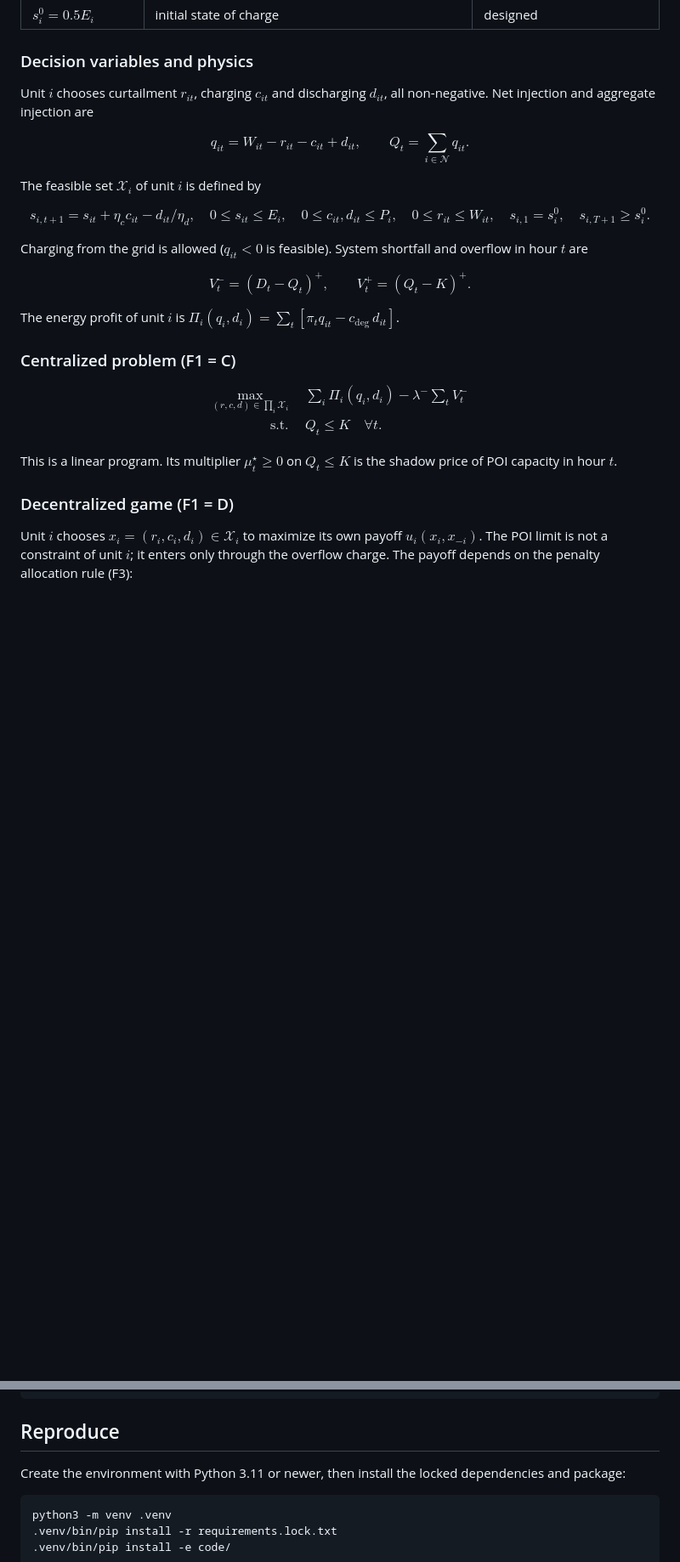
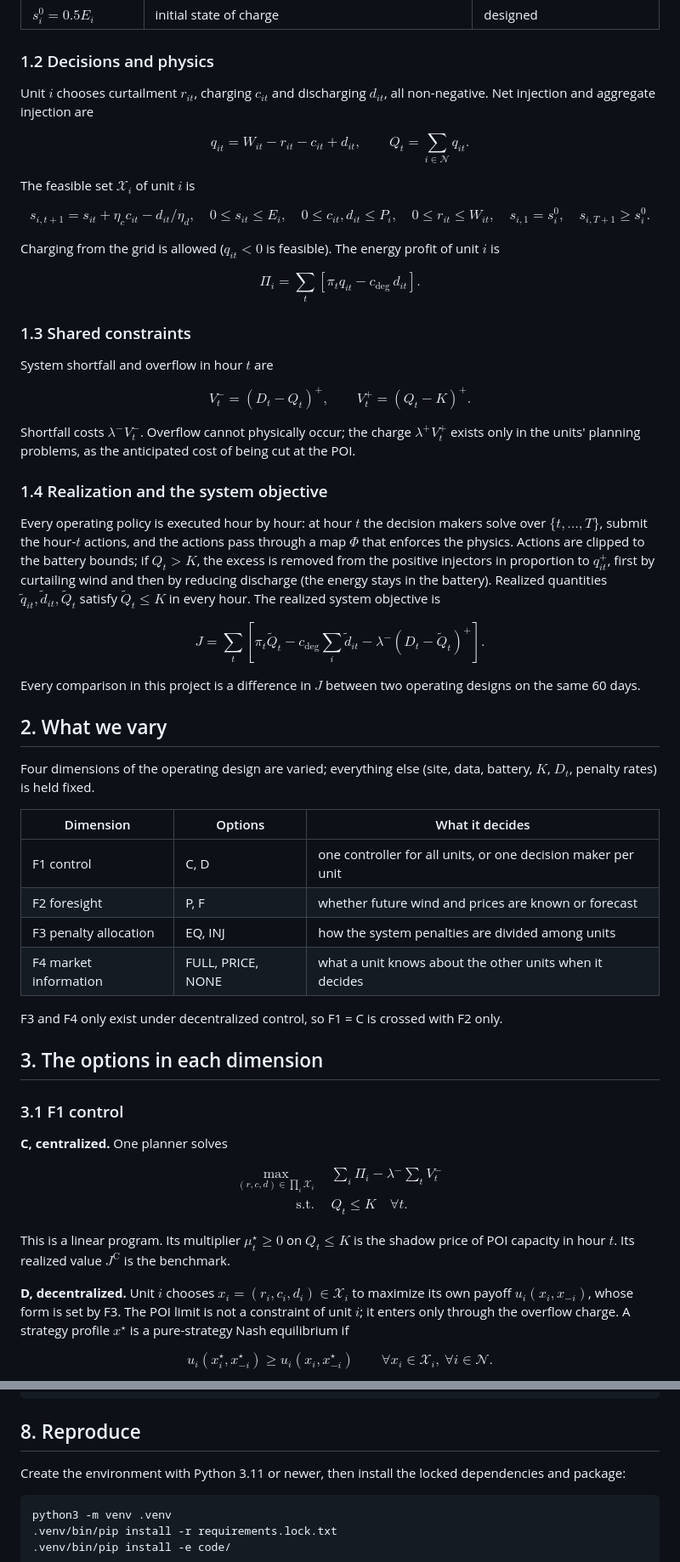
Before and after one commit to alcohol-freeWhisky/colocated-wind-storage-wargame, a Markdown page: README.md, 2 parts joined by grey strips. Shown at 85% size. GitHub-like rendering; blank space fills up the shorter version.

Commit message:
README: order sections as problem, dimensions, options, simulations, results
Co-Authored-By: Claude Fable 5.1 <noreply@anthropic.com>

````diff
--- a/README.md
+++ b/README.md
@@ -24,34 +26,65 @@ Units $i \in \mathcal{N} = \{1,\dots,N\}$ ($N = 5$) share one POI. Hours $t \in
 | $c_{\mathrm{deg}} = 10$ | degradation cost per MWh discharged | literature |
 | $s_i^0 = 0.5 E_i$ | initial state of charge | designed |
 
-### Decision variables and physics
+### 1.2 Decisions and physics
 
 Unit $i$ chooses curtailment $r_{it}$, charging $c_{it}$ and discharging $d_{it}$, all non-negative. Net injection and aggregate injection are
 
 $$q_{it} = W_{it} - r_{it} - c_{it} + d_{it}, \qquad Q_t = \sum_{i \in \mathcal{N}} q_{it}.$$
 
-The feasible set $\mathcal{X}_i$ of unit $i$ is defined by
+The feasible set $\mathcal{X}_i$ of unit $i$ is
 
 $$s_{i,t+1} = s_{it} + \eta_c c_{it} - d_{it}/\eta_d, \quad 0 \le s_{it} \le E_i, \quad 0 \le c_{it}, d_{it} \le P_i, \quad 0 \le r_{it} \le W_{it}, \quad s_{i,1} = s_i^0, \quad s_{i,T+1} \ge s_i^0 .$$
 
-Charging from the grid is allowed ($q_{it} < 0$ is feasible). System shortfall and overflow in hour $t$ are
+Charging from the grid is allowed ($q_{it} < 0$ is feasible). The energy profit of unit $i$ is
+
+$$\Pi_i = \sum_t \left[\pi_t q_{it} - c_{\mathrm{deg}}\, d_{it}\right].$$
+
+### 1.3 Shared constraints
+
+System shortfall and overflow in hour $t$ are
 
 $$V_t^- = (D_t - Q_t)^+, \qquad V_t^+ = (Q_t - K)^+ .$$
 
-The energy profit of unit $i$ is $\Pi_i(q_i, d_i) = \sum_t \left[\pi_t q_{it} - c_{\mathrm{deg}}\, d_{it}\right]$.
+Shortfall costs $\lambda^- V_t^-$. Overflow cannot physically occur; the charge $\lambda^+ V_t^+$ exists only in the units' planning problems, as the anticipated cost of being cut at the POI.
 
-### Centralized problem (F1 = C)
+### 1.4 Realization and the system objective
+
+Every operating policy is executed hour by hour: at hour $t$ the decision makers solve over $\{t,\dots,T\}$, submit the hour-$t$ actions, and the actions pass through a map $\Phi$ that enforces the physics. Actions are clipped to the battery bounds; if $Q_t > K$, the excess is removed from the positive injectors in proportion to $q_{it}^+$, first by curtailing wind and then by reducing discharge (the energy stays in the battery). Realized quantities $\tilde q_{it}, \tilde d_{it}, \tilde Q_t$ satisfy $\tilde Q_t \le K$ in every hour. The realized system objective is
+
+$$J = \sum_t \left[\pi_t \tilde Q_t - c_{\mathrm{deg}} \sum_i \tilde d_{it} - \lambda^- (D_t - \tilde Q_t)^+\right].$$
+
+Every comparison in this project is a difference in $J$ between two operating designs on the same 60 days.
+
+## 2. What we vary
+
+Four dimensions of the operating design are varied; everything else (site, data, battery, $K$, $D_t$, penalty rates) is held fixed.
+
+| Dimension | Options | What it decides |
+|---|---|---|
+| F1 control | C, D | one controller for all units, or one decision maker per unit |
+| F2 foresight | P, F | whether future wind and prices are known or forecast |
+| F3 penalty allocation | EQ, INJ | how the system penalties are divided among units |
+| F4 market information | FULL, PRICE, NONE | what a unit knows about the other units when it decides |
+
+F3 and F4 only exist under decentralized control, so F1 = C is crossed with F2 only.
+
+## 3. The options in each dimension
+
+### 3.1 F1 control
+
+**C, centralized.** One planner solves
 
 $$
 \begin{aligned}
-\max_{(r,c,d) \in \prod_i \mathcal{X}_i} \quad & \sum_{i} \Pi_i(q_i, d_i) - \lambda^- \sum_t V_t^- \\
+\max_{(r,c,d) \in \prod_i \mathcal{X}_i} \quad & \sum_{i} \Pi_i - \lambda^- \sum_t V_t^- \\
 \text{s.t.} \quad & Q_t \le K \quad \forall t .
 \end{aligned}
 $$
 
-This is a linear program. Its multiplier $\mu_t^\star \ge 0$ on $Q_t \le K$ is the shadow price of POI capacity in hour $t$.
+This is a linear program. Its multiplier $\mu_t^\star \ge 0$ on $Q_t \le K$ is the shadow price of POI capacity in hour $t$. Its realized value $J^{\mathrm{C}}$ is the benchmark.
 
-### Decentralized game (F1 = D)
+**D, decentralized.** Unit $i$ chooses $x_i = (r_i, c_i, d_i) \in \mathcal{X}_i$ to maximize its own payoff $u_i(x_i, x_{-i})$, whose form is set by F3. The POI limit is not a constraint of unit $i$; it enters only through the overflow charge. A strategy profile $x^\star$ is a pure-strategy Nash equilibrium if
 
-Unit $i$ chooses $x_i = (r_i, c_i, d_i) \in \mathcal{X}_i$ to maximize its own payoff $u_i(x_i, x_{-i})$. The POI limit is not a constraint of unit $i$; it enters only through the overflow charge. The payoff depends on the penalty allocation rule (F3):
+$$u_i(x_i^\star, x_{-i}^\star) \ge u_i(x_i, x_{-i}^\star) \qquad \forall x_i \in \mathcal{X}_i,\ \forall i \in \mathcal{N}.$$
 
@@ -185,7 +203,7 @@ docs/                           Design contract, assumptions, deviations, progre
 tests/                          Offline synthetic pytest suite.
 ```
 
-## Reproduce
+## 8. Reproduce
 
 Create the environment with Python 3.11 or newer, then install the locked dependencies and package:
 
````
Also changed, not shown: other parts of README.md (+44 -57 lines).
